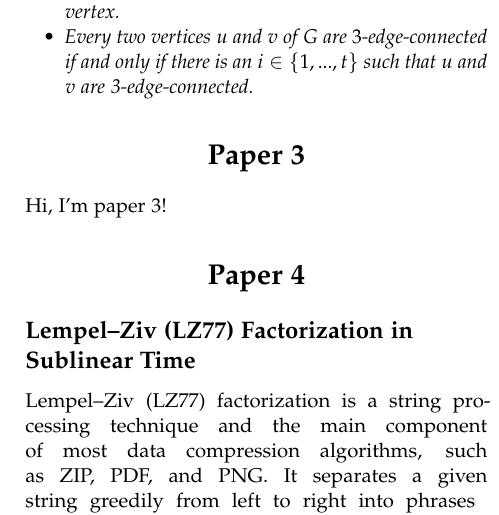
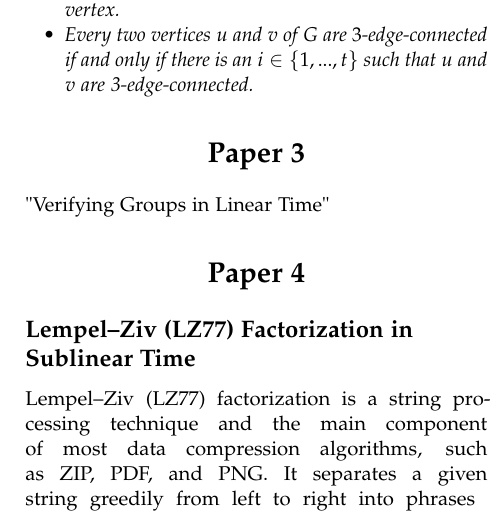
Before and after one commit to RootRooster/seminar-1-algorithms, a LaTeX document (main.tex, which reads paper3.tex): part of one column of page 3 of 3, cut so that both start at the same text. Compiled offline with pdfLaTeX.

Commit message:
reserved paper 3

```diff
--- a/paper3.tex
+++ b/paper3.tex
@@ -1 +1 @@
-Hi, I'm paper 3!
+"Verifying Groups in Linear Time"
```
